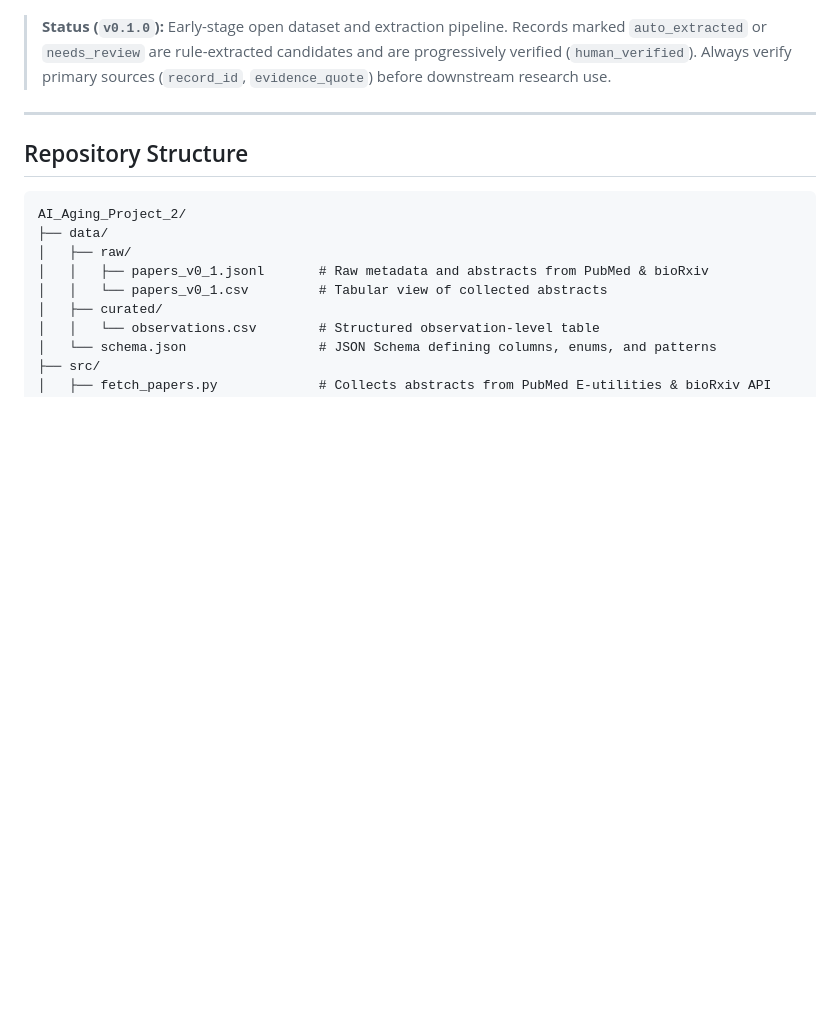
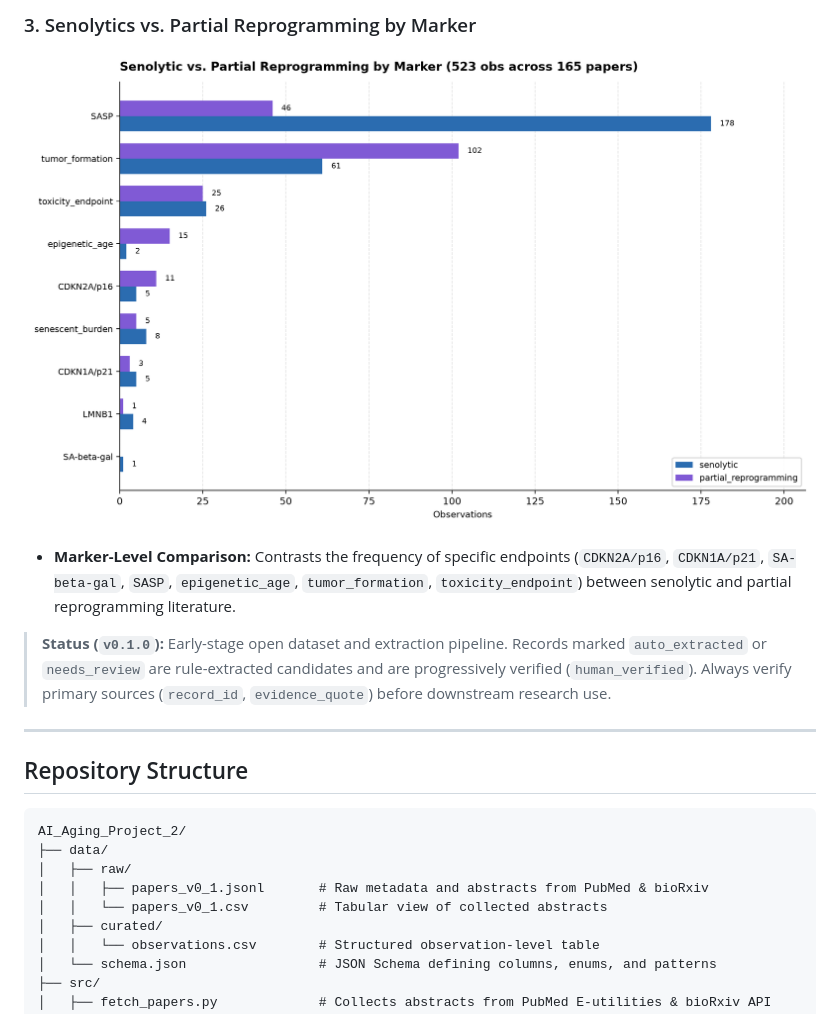
Before and after one commit to dkim1660golf-git/AI_Aging_Project_2, a Markdown page: README.md, the part around one of its changes. GitHub-like rendering; pictures changed too: assets/summary_markers_comparison.png (added); blank space fills up the shorter version.

```diff
--- a/README.md
+++ b/README.md
@@ -6,3 +25,6 @@ An open-source curation pipeline and structured database cataloging **cell-type-
+### 3. Senolytics vs. Partial Reprogramming by Marker
+![Senolytic vs. Partial Reprogramming by Marker](assets/summary_markers_comparison.png)
+* **Marker-Level Comparison:** Contrasts the frequency of specific endpoints (`CDKN2A/p16`, `CDKN1A/p21`, `SA-beta-gal`, `SASP`, `epigenetic_age`, `tumor_formation`, `toxicity_endpoint`) between senolytic and partial reprogramming literature.
 
 > **Status (`v0.1.0`):** Early-stage open dataset and extraction pipeline. Records marked `auto_extracted` or `needs_review` are rule-extracted candidates and are progressively verified (`human_verified`). Always verify primary sources (`record_id`, `evidence_quote`) before downstream research use.
 
```
Also changed, not shown: other parts of README.md (+19 -0 lines), assets/summary_extended.png (added), assets/summary_overview.png, 6 other files.
